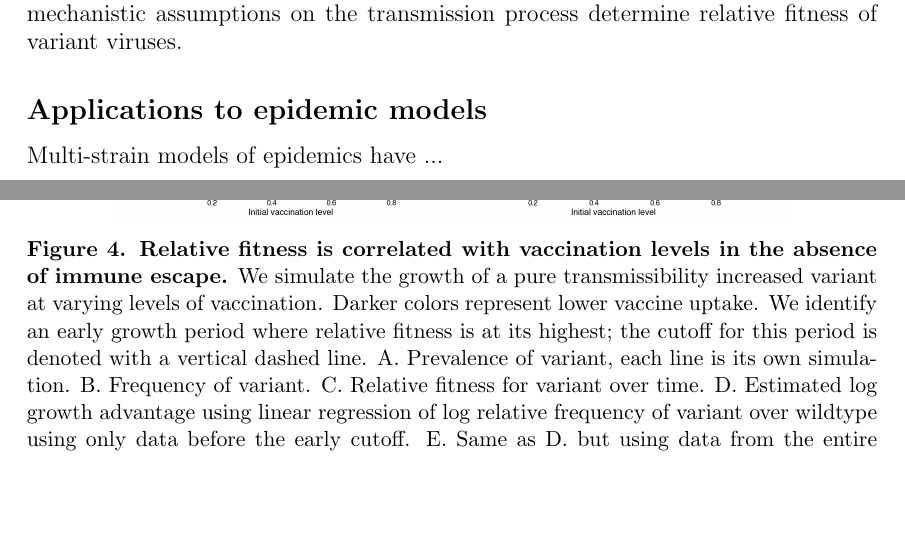
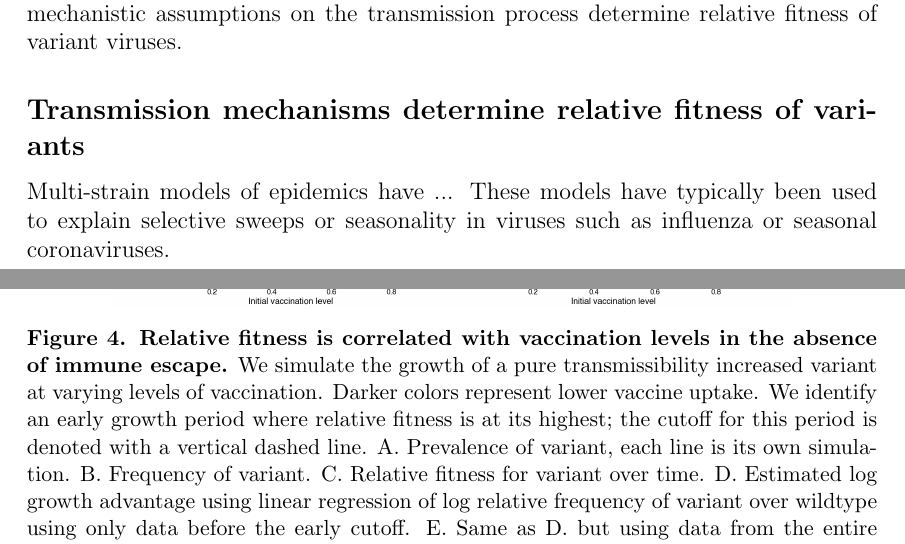
Before and after one commit to blab/relative-fitness-mechanisms, a LaTeX paper (manuscript/relative-fitness-mechanisms.tex): two parts of pages 4 and 12 of 16 before the commit and two parts of pages 4 and 11 of 16 after it, joined at a grey line, cut so that both start at the same text, the shorter picture padded with empty space. Compiled offline with pdfLaTeX.

Commit message:
Re-visiting results

```diff
--- a/manuscript/relative-fitness-mechanisms.tex
+++ b/manuscript/relative-fitness-mechanisms.tex
@@ -186,10 +186,11 @@ This framework includes various existing methods for analyzing frequency data su
 Though this framework can be used to describe existing statistical methods for frequency modeling, it is also applicable to traditional compartmental models of epidemics.
 In fact, applying this ideas to compartmental models enables to see how mechanistic assumptions on the transmission process determine relative fitness of variant viruses.
 
-\subsection*{Applications to epidemic models}
+\subsection*{Transmission mechanisms determine relative fitness of variants}
 
 %TODO: Add a sentence or two about multi strain models of epidemics
-Multi-strain models of epidemics have ...
+Multi-strain models of epidemics have ... %TODO: CIte Gog and Grenfell, maybe Frank Wen's work, Antigen?
+These models have typically been used to explain selective sweeps or seasonality in viruses such as influenza or seasonal coronaviruses.
 
 In order to better understand how frequency dynamics of infectious diseases with multiple co-circulating variants, we can apply the above framework to compartmental models of epidemics which can be written in the form of Equation~\ref{eq:inhomo_exp_growth}.
 These models will provide us with an intuition of how selection on the level of strain occurs depending on the assumed transmission mechanism of the underlying epidemic model.
```
